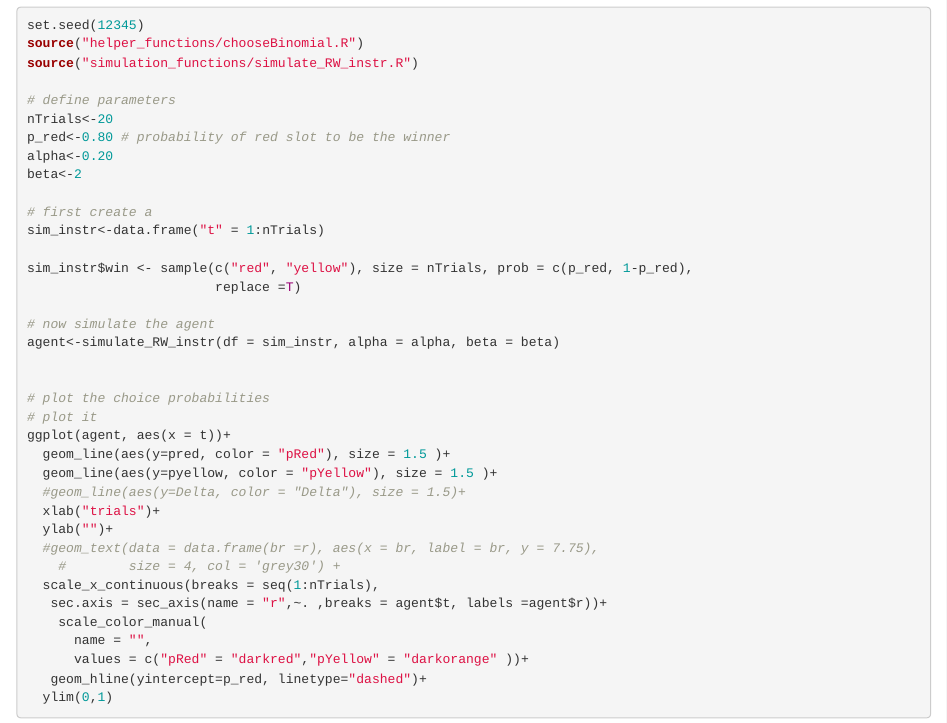
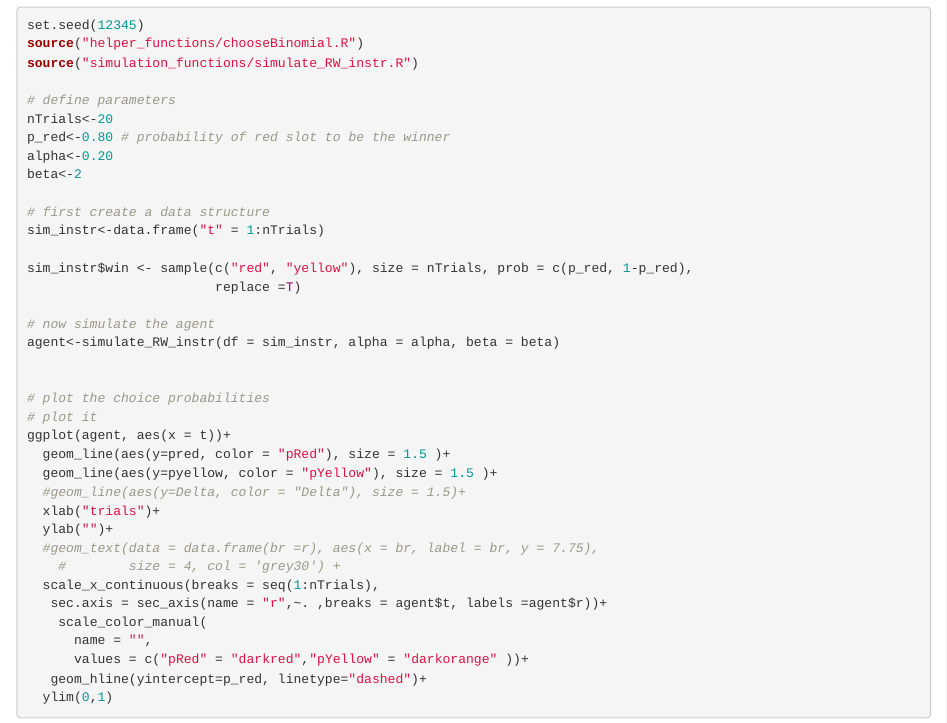
Before and after one commit to ortiztudela/cmb, an R Markdown document (reinforcement_learning/1.basic_concepts.Rmd): the page in a window 1100 px wide, from 6340 px down. Rendered offline with R 4.5, knitr and Pandoc, with nearby package versions.

Commit message:
updated slides and codes

```diff
--- a/reinforcement_learning/1.basic_concepts.Rmd
+++ b/reinforcement_learning/1.basic_concepts.Rmd
@@ -209,7 +209,7 @@ p_red<-0.80 # probability of red slot to be the winner
 alpha<-0.20
 beta<-2
 
-# first create a
+# first create a data structure
 sim_instr<-data.frame("t" = 1:nTrials)
 
 sim_instr$win <- sample(c("red", "yellow"), size = nTrials, prob = c(p_red, 1-p_red),
```
Also changed, not shown: reinforcement_learning/1.basic_concepts.Rmd (4 more changed lines), 1 other file.
